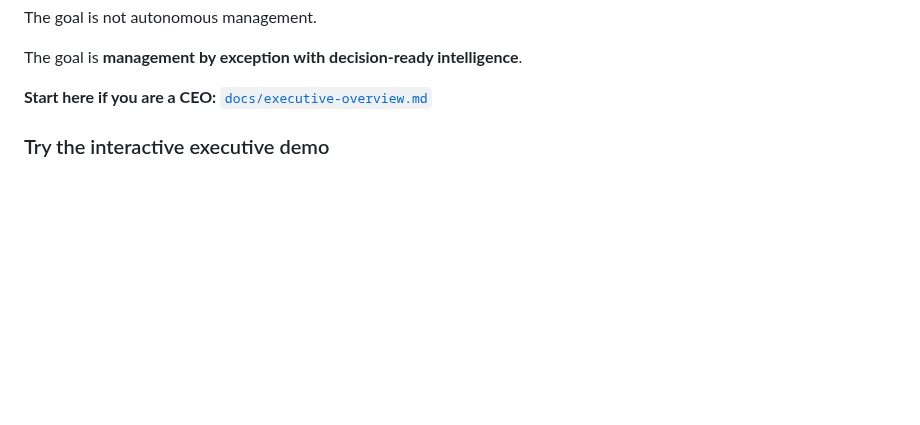
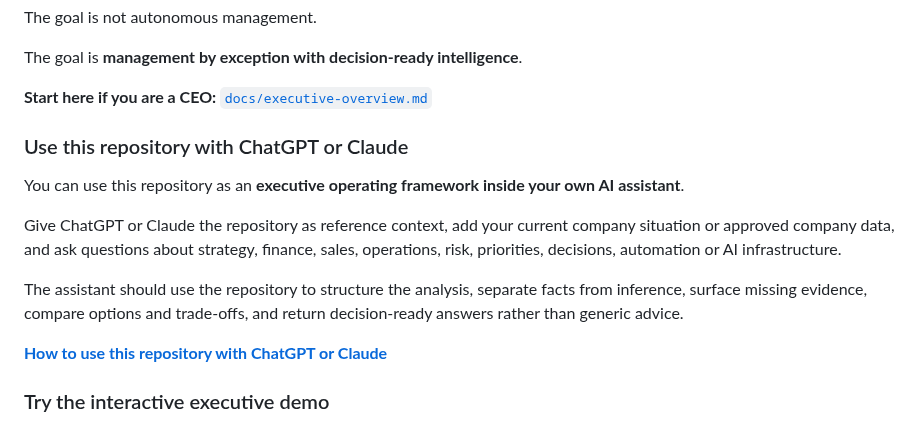
Before and after one commit to rgv3n/AI-Native-CEO-Copilot, a Markdown page: README.md, the part around the change. Rendered like a GitHub page; blank space fills up the shorter version.

Commit message:
Add ChatGPT and Claude usage path for CEOs

```diff
--- a/README.md
+++ b/README.md
@@ -51,6 +51,16 @@ The goal is not autonomous management.
 The goal is **management by exception with decision-ready intelligence**.
 
 **Start here if you are a CEO:** [`docs/executive-overview.md`](docs/executive-overview.md)
+
+### Use this repository with ChatGPT or Claude
+
+You can use this repository as an **executive operating framework inside your own AI assistant**.
+
+Give ChatGPT or Claude the repository as reference context, add your current company situation or approved company data, and ask questions about strategy, finance, sales, operations, risk, priorities, decisions, automation or AI infrastructure.
+
+The assistant should use the repository to structure the analysis, separate facts from inference, surface missing evidence, compare options and trade-offs, and return decision-ready answers rather than generic advice.
+
+**[How to use this repository with ChatGPT or Claude](docs/use-with-chatgpt-or-claude.md)**
 
 ### Try the interactive executive demo
 
```
